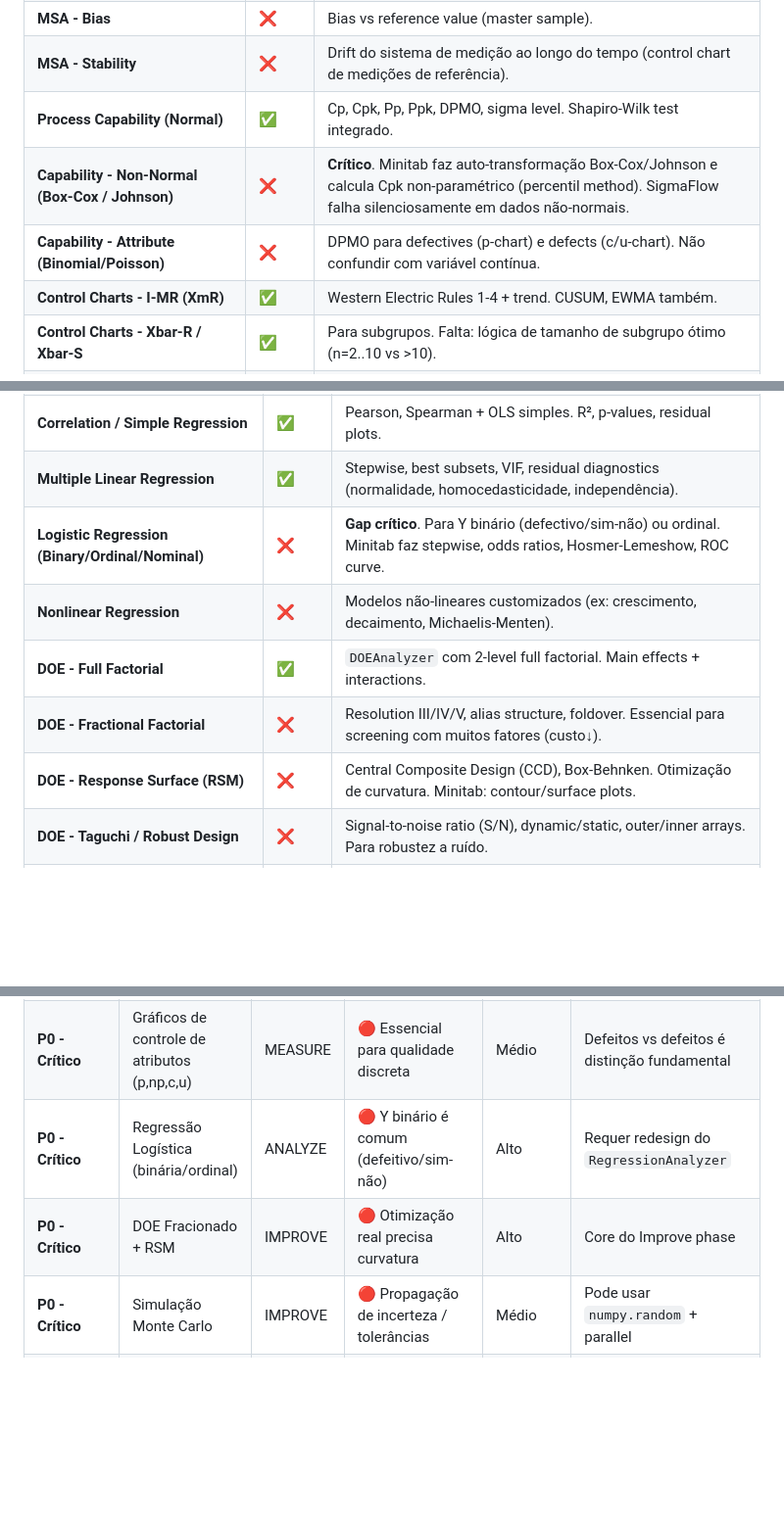
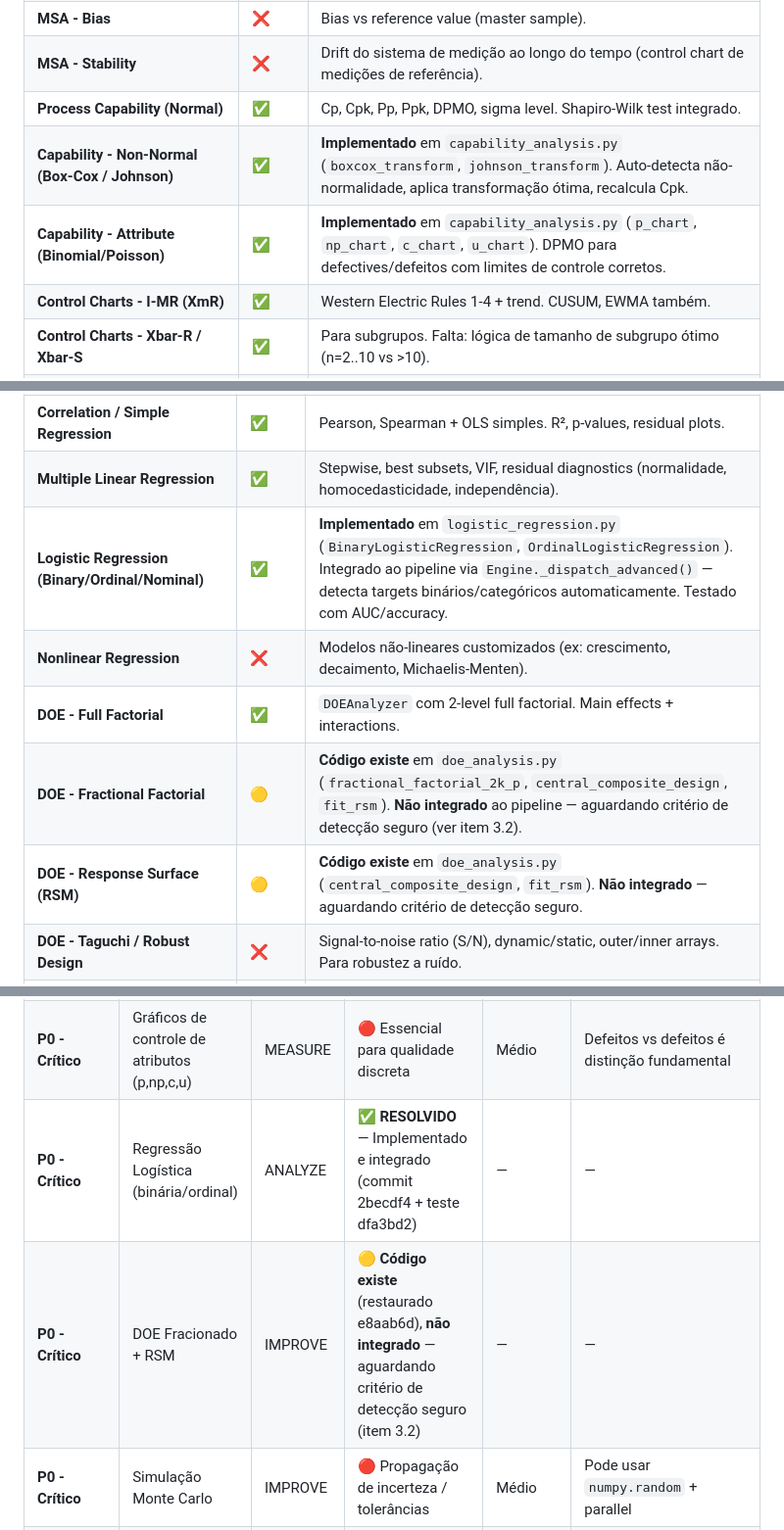
Before and after one commit to OsvaldinoJunior/SigmaFlow, a Markdown page: GAP_ANALYSIS.md, 3 parts joined by grey strips. Shown at 98% size. GitHub-like rendering; blank space fills up the shorter version.

```diff
--- a/GAP_ANALYSIS.md
+++ b/GAP_ANALYSIS.md
@@ -38,8 +38,8 @@
 | **MSA - Bias** | ❌ | Bias vs reference value (master sample). |
 | **MSA - Stability** | ❌ | Drift do sistema de medição ao longo do tempo (control chart de medições de referência). |
 | **Process Capability (Normal)** | ✅ | Cp, Cpk, Pp, Ppk, DPMO, sigma level. Shapiro-Wilk test integrado. |
-| **Capability - Non-Normal (Box-Cox / Johnson)** | ❌ | **Crítico**. Minitab faz auto-transformação Box-Cox/Johnson e calcula Cpk non-paramétrico (percentil method). SigmaFlow falha silenciosamente em dados não-normais. |
-| **Capability - Attribute (Binomial/Poisson)** | ❌ | DPMO para defectives (p-chart) e defects (c/u-chart). Não confundir com variável contínua. |
+| **Capability - Non-Normal (Box-Cox / Johnson)** | ✅ | **Implementado** em `capability_analysis.py` (`boxcox_transform`, `johnson_transform`). Auto-detecta não-normalidade, aplica transformação ótima, recalcula Cpk. |
+| **Capability - Attribute (Binomial/Poisson)** | ✅ | **Implementado** em `capability_analysis.py` (`p_chart`, `np_chart`, `c_chart`, `u_chart`). DPMO para defectives/defeitos com limites de controle corretos. |
 | **Control Charts - I-MR (XmR)** | ✅ | Western Electric Rules 1-4 + trend. CUSUM, EWMA também. |
 | **Control Charts - Xbar-R / Xbar-S** | ✅ | Para subgrupos. Falta: lógica de tamanho de subgrupo ótimo (n=2..10 vs >10). |
 | **Control Charts - Attributes (p, np, c, u)** | ❌ | **Gap crítico**. Para contagem de defeitos/defeitivos. Diferente de variáveis contínuas. |
@@ -63,11 +63,11 @@
 | **Power & Sample Size** | ❌ | Cálculo de poder estatístico, tamanho de amostra para testes de hipótese, DOE, capability. MBB sempre valida n antes de coletar dados. |
 | **Correlation / Simple Regression** | ✅ | Pearson, Spearman + OLS simples. R², p-values, residual plots. |
 | **Multiple Linear Regression** | ✅ | Stepwise, best subsets, VIF, residual diagnostics (normalidade, homocedasticidade, independência). |
-| **Logistic Regression (Binary/Ordinal/Nominal)** | ❌ | **Gap crítico**. Para Y binário (defectivo/sim-não) ou ordinal. Minitab faz stepwise, odds ratios, Hosmer-Lemeshow, ROC curve. |
+| **Logistic Regression (Binary/Ordinal/Nominal)** | ✅ | **Implementado** em `logistic_regression.py` (`BinaryLogisticRegression`, `OrdinalLogisticRegression`). Integrado ao pipeline via `Engine._dispatch_advanced()` — detecta targets binários/categóricos automaticamente. Testado com AUC/accuracy. |
 | **Nonlinear Regression** | ❌ | Modelos não-lineares customizados (ex: crescimento, decaimento, Michaelis-Menten). |
 | **DOE - Full Factorial** | ✅ | `DOEAnalyzer` com 2-level full factorial. Main effects + interactions. |
-| **DOE - Fractional Factorial** | ❌ | Resolution III/IV/V, alias structure, foldover. Essencial para screening com muitos fatores (custo↓). |
-| **DOE - Response Surface (RSM)** | ❌ | Central Composite Design (CCD), Box-Behnken. Otimização de curvatura. Minitab: contour/surface plots. |
+| **DOE - Fractional Factorial** | 🟡 | **Código existe** em `doe_analysis.py` (`fractional_factorial_2k_p`, `central_composite_design`, `fit_rsm`). **Não integrado** ao pipeline — aguardando critério de detecção seguro (ver item 3.2). |
+| **DOE - Response Surface (RSM)** | 🟡 | **Código existe** em `doe_analysis.py` (`central_composite_design`, `fit_rsm`). **Não integrado** — aguardando critério de detecção seguro. |
 | **DOE - Taguchi / Robust Design** | ❌ | Signal-to-noise ratio (S/N), dynamic/static, outer/inner arrays. Para robustez a ruído. |
 | **DOE - Mixture Designs** | ❌ | Para formulações (ingredientes que somam 100%). Simplex lattice/centroid. |
 | **DOE - Multi-Response Optimization** | ❌ | Desirability function (Derringer-Suich) para otimizar múltiplas Ys simultâneas. |
@@ -160,8 +160,8 @@
 |------------|------|------|-------------|------------------|------------|
 | **P0 - Crítico** | Capacidade não-normal (Box-Cox/Johnson) | MEASURE | 🔴 Bloqueia projetos reais | Médio | Muitos processos industriais não-normais |
 | **P0 - Crítico** | Gráficos de controle de atributos (p,np,c,u) | MEASURE | 🔴 Essencial para qualidade discreta | Médio | Defeitos vs defeitos é distinção fundamental |
-| **P0 - Crítico** | Regressão Logística (binária/ordinal) | ANALYZE | 🔴 Y binário é comum (defeitivo/sim-não) | Alto | Requer redesign do `RegressionAnalyzer` |
-| **P0 - Crítico** | DOE Fracionado + RSM | IMPROVE | 🔴 Otimização real precisa curvatura | Alto | Core do Improve phase |
+| **P0 - Crítico** | Regressão Logística (binária/ordinal) | ANALYZE | ✅ **RESOLVIDO** — Implementado e integrado (commit 2becdf4 + teste dfa3bd2) | — | — |
+| **P0 - Crítico** | DOE Fracionado + RSM | IMPROVE | 🟡 **Código existe** (restaurado e8aab6d), **não integrado** — aguardando critério de detecção seguro (item 3.2) | — | — |
 | **P0 - Crítico** | Simulação Monte Carlo | IMPROVE | 🔴 Propagação de incerteza / tolerâncias | Médio | Pode usar `numpy.random` + parallel |
 | **P1 - Alto** | Control Plan automático completo (FMEA link) | CONTROL | 🟡 Entregável final do projeto | Médio | Requer integração FMEA→Control Plan |
 | **P1 - Alto** | 8 Regras Western Electric completas | CONTROL | 🟡 Padrão AIAG | Baixo | Fix simples em `statistical_rules.py` |
```
Also changed, not shown: other parts of GAP_ANALYSIS.md (+15 -32 lines).
